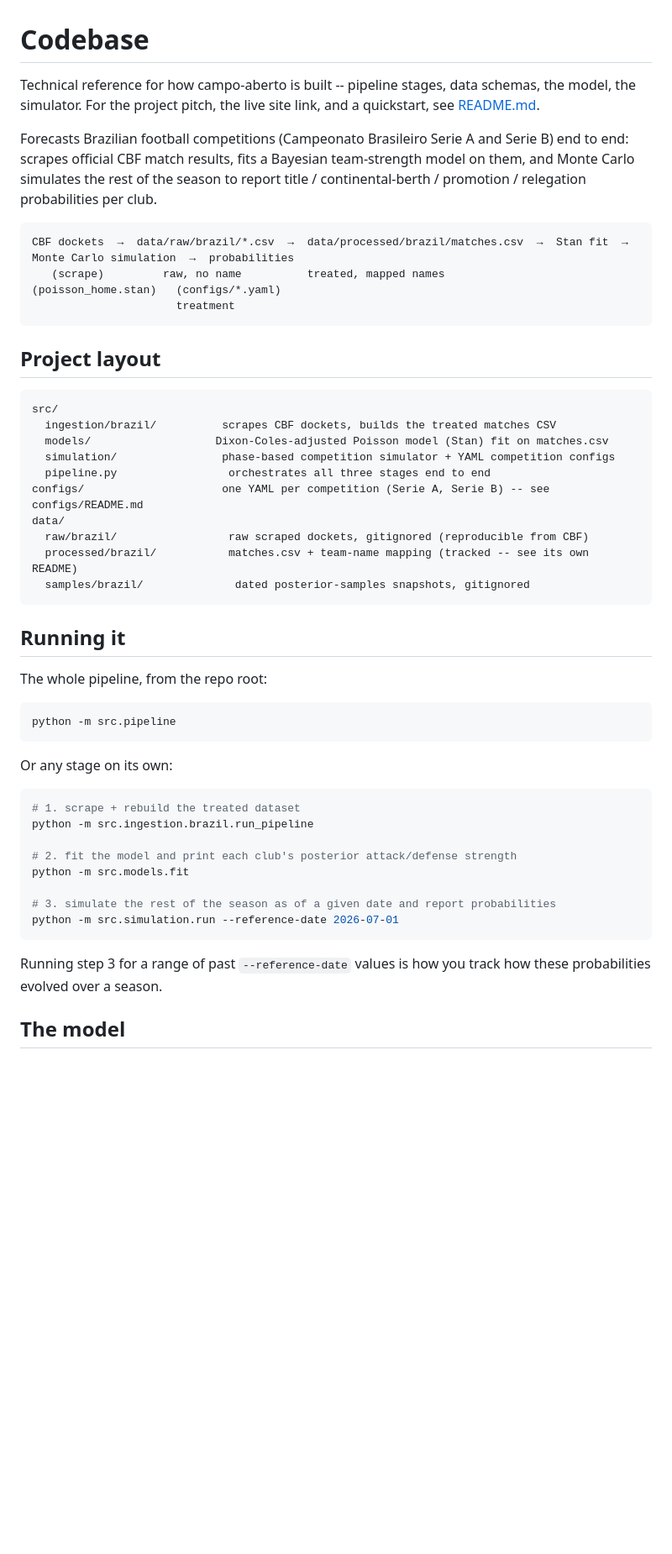
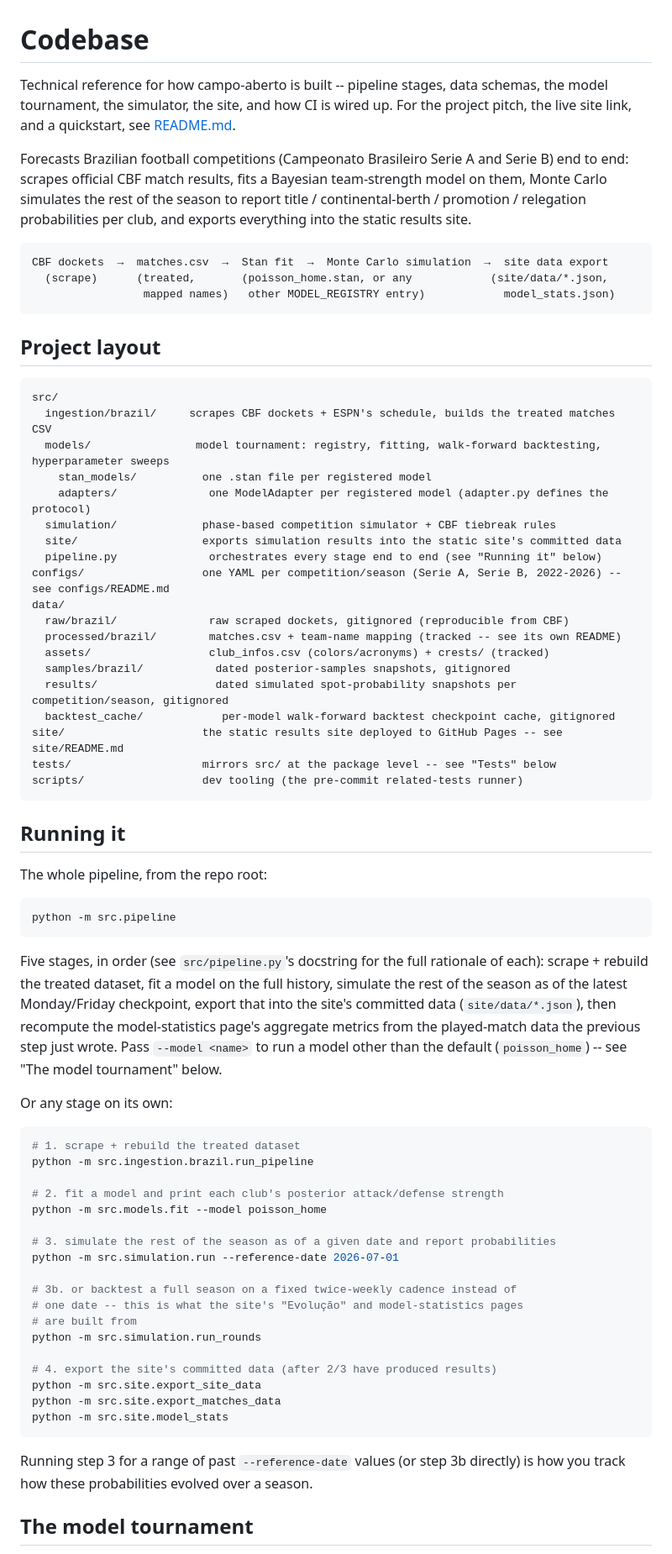
Before and after one commit to IgorMichels/campo-aberto, a Markdown page: CODEBASE.md, the part around one of its changes. Shown at 84% size. GitHub-like rendering; blank space fills up the shorter version.

````diff
--- a/CODEBASE.md
+++ b/CODEBASE.md
@@ -1,34 +1,44 @@
 # Codebase
 
 Technical reference for how campo-aberto is built -- pipeline stages, data
-schemas, the model, the simulator. For the project pitch, the live site link,
-and a quickstart, see [README.md](README.md).
+schemas, the model tournament, the simulator, the site, and how CI is wired
+up. For the project pitch, the live site link, and a quickstart, see
+[README.md](README.md).
 
 Forecasts Brazilian football competitions (Campeonato Brasileiro Serie A and
 Serie B) end to end: scrapes official CBF match results, fits a Bayesian
-team-strength model on them, and Monte Carlo simulates the rest of the season
-to report title / continental-berth / promotion / relegation probabilities
-per club.
+team-strength model on them, Monte Carlo simulates the rest of the season to
+report title / continental-berth / promotion / relegation probabilities per
+club, and exports everything into the static results site.
 
 ```
-CBF dockets  →  data/raw/brazil/*.csv  →  data/processed/brazil/matches.csv  →  Stan fit  →  Monte Carlo simulation  →  probabilities
-   (scrape)         raw, no name          treated, mapped names              (poisson_home.stan)   (configs/*.yaml)
-                      treatment
+CBF dockets  →  matches.csv  →  Stan fit  →  Monte Carlo simulation  →  site data export
+  (scrape)      (treated,       (poisson_home.stan, or any            (site/data/*.json,
+                 mapped names)   other MODEL_REGISTRY entry)            model_stats.json)
 ```
 
 ## Project layout
 
 ```
 src/
-  ingestion/brazil/          scrapes CBF dockets, builds the treated matches CSV
-  models/                   Dixon-Coles-adjusted Poisson model (Stan) fit on matches.csv
-  simulation/                phase-based competition simulator + YAML competition configs
-  pipeline.py                 orchestrates all three stages end to end
-configs/                     one YAML per competition (Serie A, Serie B) -- see configs/README.md
+  ingestion/brazil/     scrapes CBF dockets + ESPN's schedule, builds the treated matches CSV
+  models/                model tournament: registry, fitting, walk-forward backtesting, hyperparameter sweeps
+    stan_models/          one .stan file per registered model
+    adapters/              one ModelAdapter per registered model (adapter.py defines the protocol)
+  simulation/             phase-based competition simulator + CBF tiebreak rules
+  site/                   exports simulation results into the static site's committed data
+  pipeline.py              orchestrates every stage end to end (see "Running it" below)
+configs/                  one YAML per competition/season (Serie A, Serie B, 2022-2026) -- see configs/README.md
 data/
-  raw/brazil/                 raw scraped dockets, gitignored (reproducible from CBF)
-  processed/brazil/           matches.csv + team-name mapping (tracked -- see its own README)
-  samples/brazil/              dated posterior-samples snapshots, gitignored
+  raw/brazil/              raw scraped dockets, gitignored (reproducible from CBF)
+  processed/brazil/        matches.csv + team-name mapping (tracked -- see its own README)
+  assets/                  club_infos.csv (colors/acronyms) + crests/ (tracked)
+  samples/brazil/           dated posterior-samples snapshots, gitignored
+  results/                  dated simulated spot-probability snapshots per competition/season, gitignored
+  backtest_cache/            per-model walk-forward backtest checkpoint cache, gitignored
+site/                     the static results site deployed to GitHub Pages -- see site/README.md
+tests/                    mirrors src/ at the package level -- see "Tests" below
+scripts/                  dev tooling (the pre-commit related-tests runner)
 ```
 
 ## Running it
@@ -39,21 +49,40 @@ The whole pipeline, from the repo root:
 python -m src.pipeline
 ```
 
+Five stages, in order (see `src/pipeline.py`'s docstring for the full
+rationale of each): scrape + rebuild the treated dataset, fit a model on the
+full history, simulate the rest of the season as of the latest
+Monday/Friday checkpoint, export that into the site's committed data
+(`site/data/*.json`), then recompute the model-statistics page's aggregate
+metrics from the played-match data the previous step just wrote. Pass
+`--model <name>` to run a model other than the default (`poisson_home`) --
+see "The model tournament" below.
+
 Or any stage on its own:
 
 ```bash
 # 1. scrape + rebuild the treated dataset
 python -m src.ingestion.brazil.run_pipeline
 
-# 2. fit the model and print each club's posterior attack/defense strength
-python -m src.models.fit
+# 2. fit a model and print each club's posterior attack/defense strength
+python -m src.models.fit --model poisson_home
 
 # 3. simulate the rest of the season as of a given date and report probabilities
 python -m src.simulation.run --reference-date 2026-07-01
+
+# 3b. or backtest a full season on a fixed twice-weekly cadence instead of
+# one date -- this is what the site's "Evolução" and model-statistics pages
+# are built from
+python -m src.simulation.run_rounds
+
+# 4. export the site's committed data (after 2/3 have produced results)
+python -m src.site.export_site_data
+python -m src.site.export_matches_data
+python -m src.site.model_stats
 ```
 
-Running step 3 for a range of past `--reference-date` values is how you
-track how these probabilities evolved over a season.
+Running step 3 for a range of past `--reference-date` values (or step 3b
+directly) is how you track how these probabilities evolved over a season.
 
-## The model
+## The model tournament
 
````
Also changed, not shown: other parts of CODEBASE.md (+91 -19 lines).
